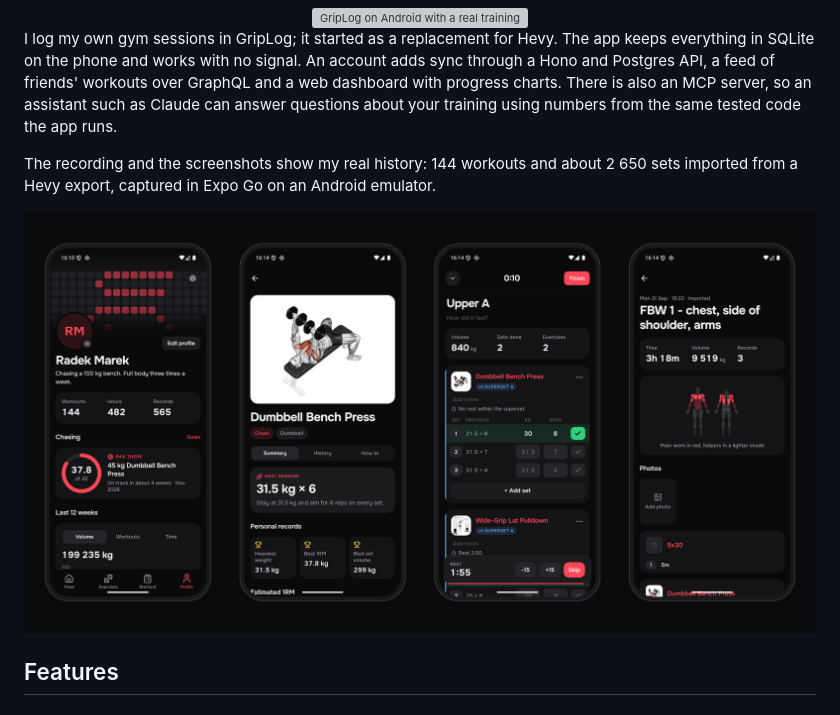
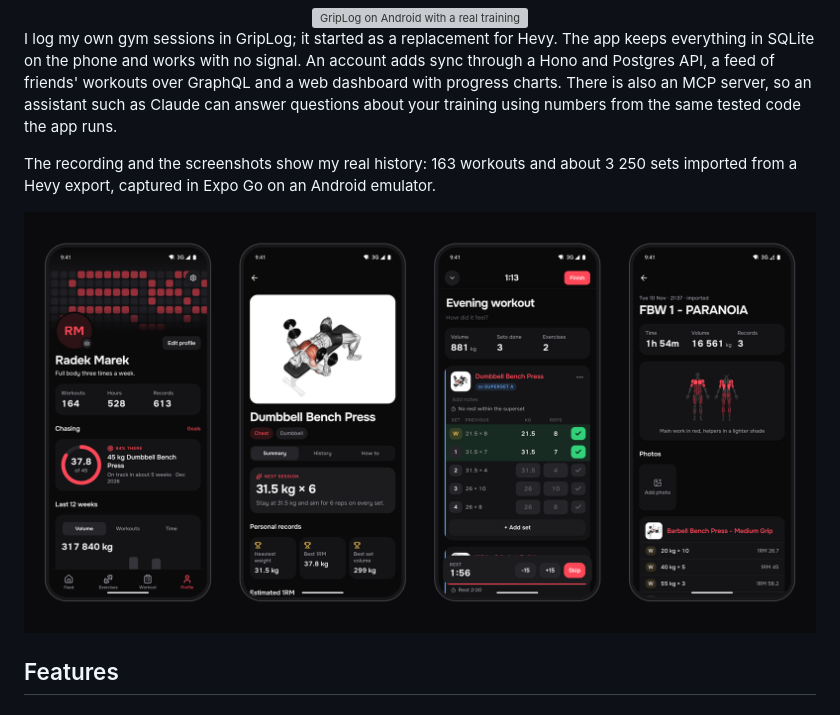
Before and after one commit to Dotims/GripLog, a Markdown page: README.md, the part around the change. Drawn GitHub-style; pictures changed too: docs/media/screens.png; grey boxes are pictures that could not be loaded.

```diff
--- a/README.md
+++ b/README.md
@@ -18,7 +18,7 @@ Offline-first workout tracker for iOS and Android, with a sync API, a social fee
 
 I log my own gym sessions in GripLog; it started as a replacement for Hevy. The app keeps everything in SQLite on the phone and works with no signal. An account adds sync through a Hono and Postgres API, a feed of friends' workouts over GraphQL and a web dashboard with progress charts. There is also an MCP server, so an assistant such as Claude can answer questions about your training using numbers from the same tested code the app runs.
 
-The recording and the screenshots show my real history: 144 workouts and about 2 650 sets imported from a Hevy export, captured in Expo Go on an Android emulator.
+The recording and the screenshots show my real history: 163 workouts and about 3 250 sets imported from a Hevy export, captured in Expo Go on an Android emulator.
 
 <p align="center">
   <img src="docs/media/screens.png" alt="Profile with the training map cover and lift goal ring, exercise detail with a next-session suggestion, an active workout with a superset and the rest timer, and a past workout with its muscle map" />
```
Also changed, not shown: 2 other files.
